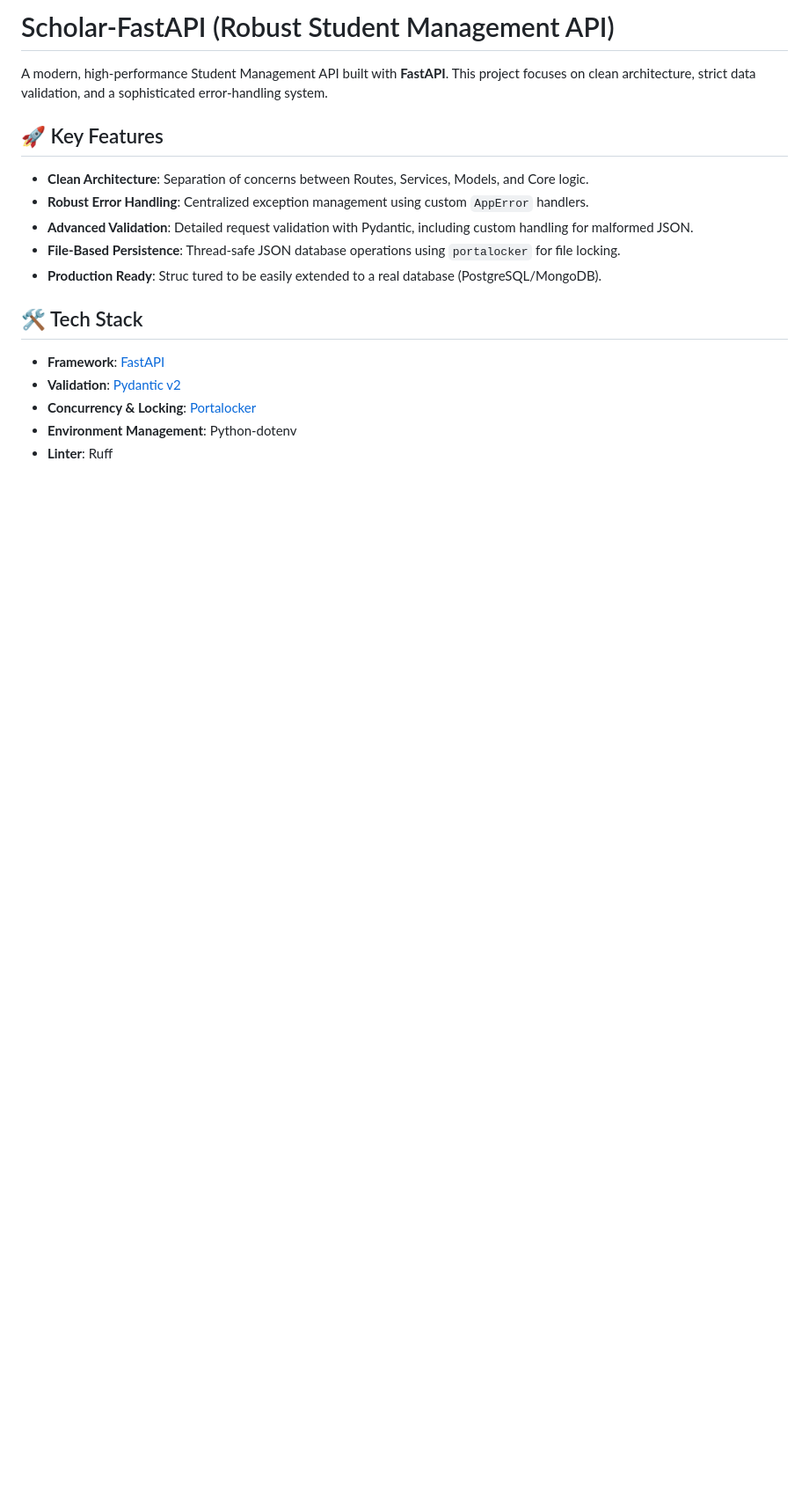
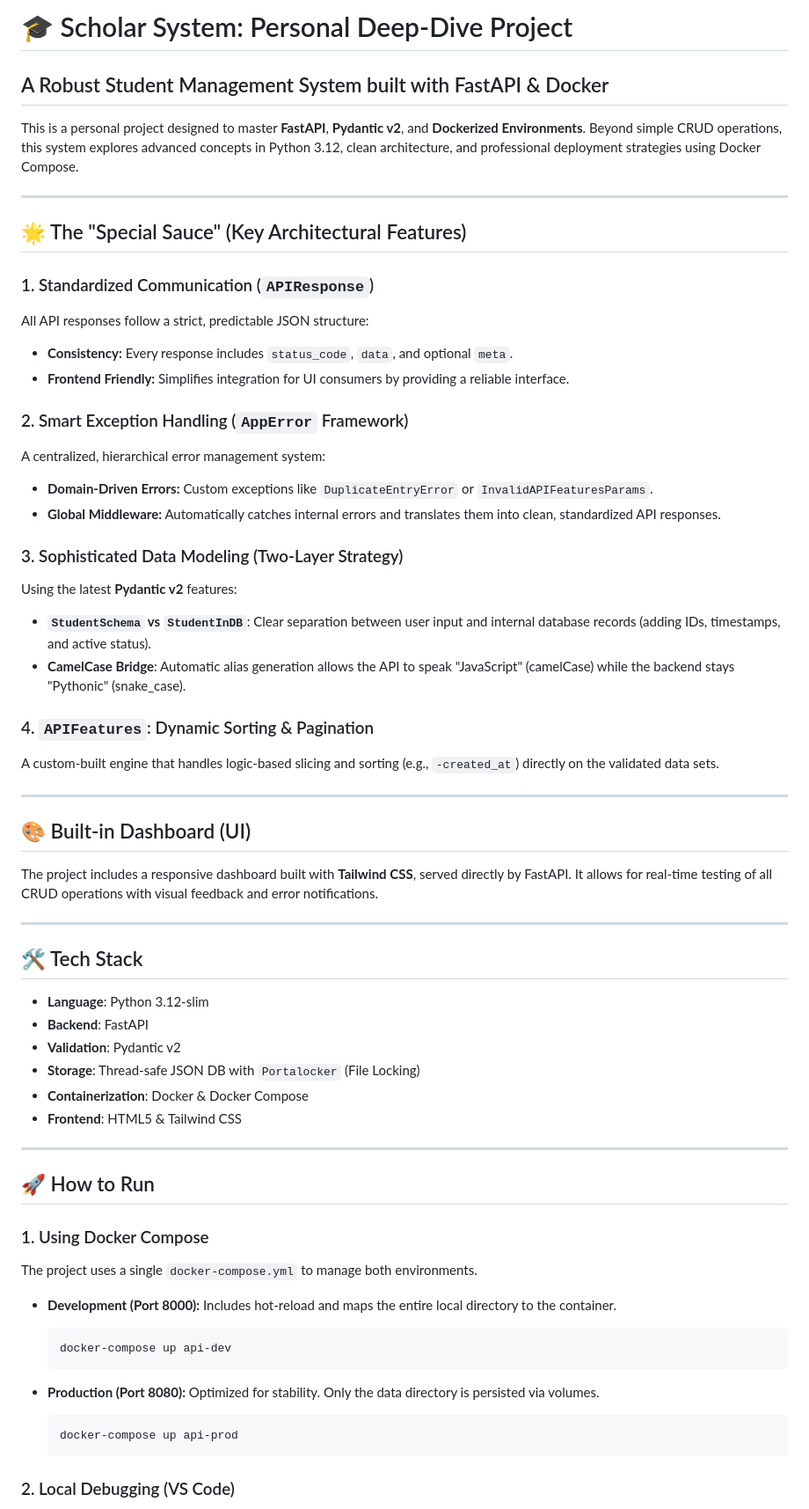
Before and after one commit to ofirbinder/fastapi-student-management, a Markdown page: README.md, the part around one of its changes. Shown at 88% size. Rendered like a GitHub page; blank space fills up the shorter version.

````diff
--- a/README.md
+++ b/README.md
@@ -1,19 +1,74 @@
-# Scholar-FastAPI (Robust Student Management API)
+# 🎓 Scholar System: Personal Deep-Dive Project
 
-A modern, high-performance Student Management API built with **FastAPI**. This project focuses on clean architecture, strict data validation, and a sophisticated error-handling system.
+## A Robust Student Management System built with FastAPI & Docker
 
-## 🚀 Key Features
+This is a personal project designed to master **FastAPI**, **Pydantic v2**, and **Dockerized Environments**. Beyond simple CRUD operations, this system explores advanced concepts in Python 3.12, clean architecture, and professional deployment strategies using Docker Compose.
 
-- **Clean Architecture**: Separation of concerns between Routes, Services, Models, and Core logic.
-- **Robust Error Handling**: Centralized exception management using custom `AppError` handlers.
-- **Advanced Validation**: Detailed request validation with Pydantic, including custom handling for malformed JSON.
-- **File-Based Persistence**: Thread-safe JSON database operations using `portalocker` for file locking.
-- **Production Ready**: Struc tured to be easily extended to a real database (PostgreSQL/MongoDB).
+---
+
+## 🌟 The "Special Sauce" (Key Architectural Features)
+
+### 1. Standardized Communication (`APIResponse`)
+
+All API responses follow a strict, predictable JSON structure:
+
+- **Consistency:** Every response includes `status_code`, `data`, and optional `meta`.
+- **Frontend Friendly:** Simplifies integration for UI consumers by providing a reliable interface.
+
+### 2. Smart Exception Handling (`AppError` Framework)
+
+A centralized, hierarchical error management system:
+
+- **Domain-Driven Errors:** Custom exceptions like `DuplicateEntryError` or `InvalidAPIFeaturesParams`.
+- **Global Middleware:** Automatically catches internal errors and translates them into clean, standardized API responses.
+
+### 3. Sophisticated Data Modeling (Two-Layer Strategy)
+
+Using the latest **Pydantic v2** features:
+
+- **`StudentSchema` vs `StudentInDB`**: Clear separation between user input and internal database records (adding IDs, timestamps, and active status).
+- **CamelCase Bridge**: Automatic alias generation allows the API to speak "JavaScript" (camelCase) while the backend stays "Pythonic" (snake_case).
+
+### 4. `APIFeatures`: Dynamic Sorting & Pagination
+
+A custom-built engine that handles logic-based slicing and sorting (e.g., `-created_at`) directly on the validated data sets.
+
+---
+
+## 🎨 Built-in Dashboard (UI)
+
+The project includes a responsive dashboard built with **Tailwind CSS**, served directly by FastAPI. It allows for real-time testing of all CRUD operations with visual feedback and error notifications.
+
+---
 
 ## 🛠 Tech Stack
 
-- **Framework**: [FastAPI](https://fastapi.tiangolo.com/)
-- **Validation**: [Pydantic v2](https://docs.pydantic.dev/)
-- **Concurrency & Locking**: [Portalocker](https://portalocker.readthedocs.io/)
-- **Environment Management**: Python-dotenv
-- **Linter**: Ruff
+- **Language**: Python 3.12-slim
+- **Backend**: FastAPI
+- **Validation**: Pydantic v2
+- **Storage**: Thread-safe JSON DB with `Portalocker` (File Locking)
+- **Containerization**: Docker & Docker Compose
+- **Frontend**: HTML5 & Tailwind CSS
+
+---
+
+## 🚀 How to Run
+
+### 1. Using Docker Compose
+
+The project uses a single `docker-compose.yml` to manage both environments.
+
+- **Development (Port 8000):** Includes hot-reload and maps the entire local directory to the container.
+
+  ```bash
+  docker-compose up api-dev
+  ```
+
+- **Production (Port 8080):** Optimized for stability. Only the data directory is persisted via volumes.
+
+  ```bash
+  docker-compose up api-prod
+  ```
+
+### 2. Local Debugging (VS Code)
+
````
Also changed, not shown: other parts of README.md (+25 -68 lines).
